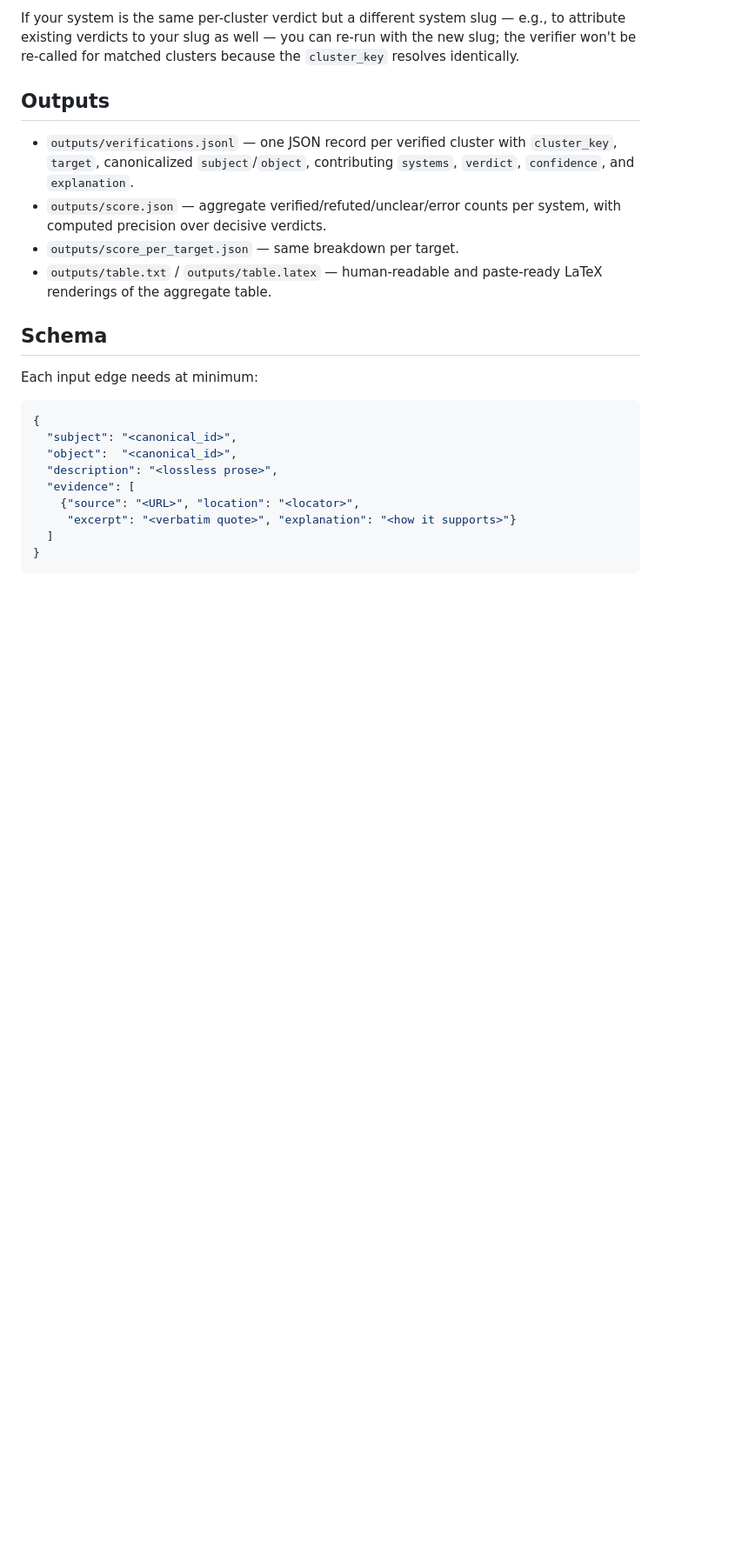
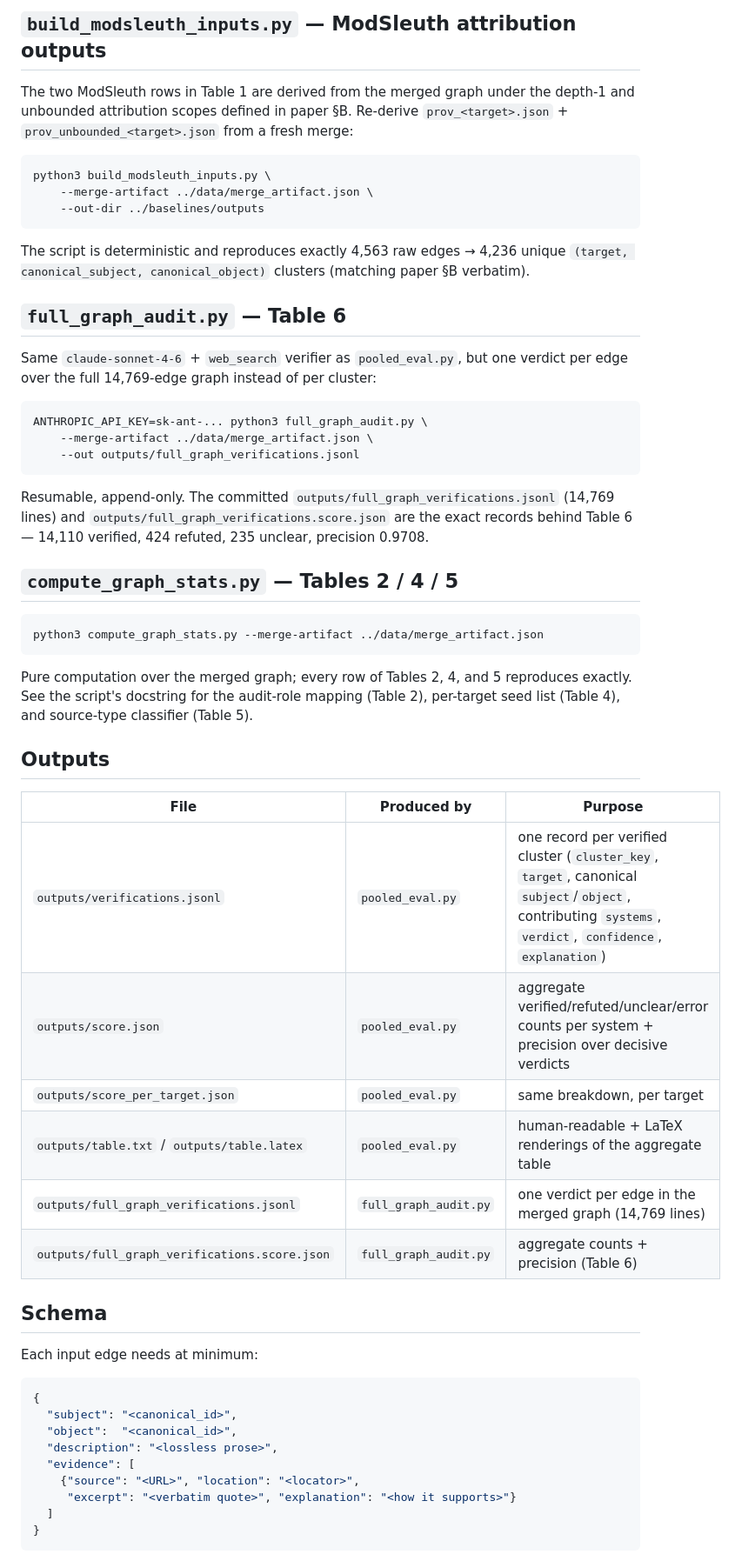
Before and after one commit to sanjay-adhikesaven/llm-dependency, a Markdown page: eval/README.md, the part around one of its changes. Shown at 87% size. Rendered like a GitHub page; blank space fills up the shorter version.

````diff
--- a/eval/README.md
+++ b/eval/README.md
@@ -57,19 +80,60 @@ the number of new clusters.
 
-If your system is the same per-cluster verdict but a different system
-slug — e.g., to attribute existing verdicts to your slug as well —
-you can re-run with the new slug; the verifier won't be re-called for
-matched clusters because the `cluster_key` resolves identically.
+## `build_modsleuth_inputs.py` — ModSleuth attribution outputs
+
+The two ModSleuth rows in Table 1 are derived from the merged graph
+under the depth-1 and unbounded attribution scopes defined in paper §B.
+Re-derive `prov_<target>.json` + `prov_unbounded_<target>.json` from a
+fresh merge:
+
+```bash
+python3 build_modsleuth_inputs.py \
+    --merge-artifact ../data/merge_artifact.json \
+    --out-dir ../baselines/outputs
+```
+
+The script is deterministic and reproduces exactly 4,563 raw edges →
+4,236 unique `(target, canonical_subject, canonical_object)` clusters
+(matching paper §B verbatim).
+
+## `full_graph_audit.py` — Table 6
+
+Same `claude-sonnet-4-6` + `web_search` verifier as `pooled_eval.py`,
+but one verdict per edge over the full 14,769-edge graph instead of
+per cluster:
+
+```bash
+ANTHROPIC_API_KEY=sk-ant-... python3 full_graph_audit.py \
+    --merge-artifact ../data/merge_artifact.json \
+    --out outputs/full_graph_verifications.jsonl
+```
+
+Resumable, append-only. The committed
+`outputs/full_graph_verifications.jsonl` (14,769 lines) and
+`outputs/full_graph_verifications.score.json` are the exact records
+behind Table 6 — 14,110 verified, 424 refuted, 235 unclear, precision
+0.9708.
+
+## `compute_graph_stats.py` — Tables 2 / 4 / 5
+
+```bash
+python3 compute_graph_stats.py --merge-artifact ../data/merge_artifact.json
+```
+
+Pure computation over the merged graph; every row of Tables 2, 4, and
+5 reproduces exactly. See the script's docstring for the audit-role
+mapping (Table 2), per-target seed list (Table 4), and source-type
+classifier (Table 5).
 
 ## Outputs
 
-- `outputs/verifications.jsonl` — one JSON record per verified cluster
-  with `cluster_key`, `target`, canonicalized `subject`/`object`,
-  contributing `systems`, `verdict`, `confidence`, and `explanation`.
-- `outputs/score.json` — aggregate verified/refuted/unclear/error counts
-  per system, with computed precision over decisive verdicts.
-- `outputs/score_per_target.json` — same breakdown per target.
-- `outputs/table.txt` / `outputs/table.latex` — human-readable and
-  paste-ready LaTeX renderings of the aggregate table.
+| File | Produced by | Purpose |
+|---|---|---|
+| `outputs/verifications.jsonl` | `pooled_eval.py` | one record per verified cluster (`cluster_key`, `target`, canonical `subject`/`object`, contributing `systems`, `verdict`, `confidence`, `explanation`) |
+| `outputs/score.json` | `pooled_eval.py` | aggregate verified/refuted/unclear/error counts per system + precision over decisive verdicts |
+| `outputs/score_per_target.json` | `pooled_eval.py` | same breakdown, per target |
+| `outputs/table.txt` / `outputs/table.latex` | `pooled_eval.py` | human-readable + LaTeX renderings of the aggregate table |
+| `outputs/full_graph_verifications.jsonl` | `full_graph_audit.py` | one verdict per edge in the merged graph (14,769 lines) |
+| `outputs/full_graph_verifications.score.json` | `full_graph_audit.py` | aggregate counts + precision (Table 6) |
 
 ## Schema
 
````
Also changed, not shown: other parts of eval/README.md (+55 -31 lines), 1 other file.
